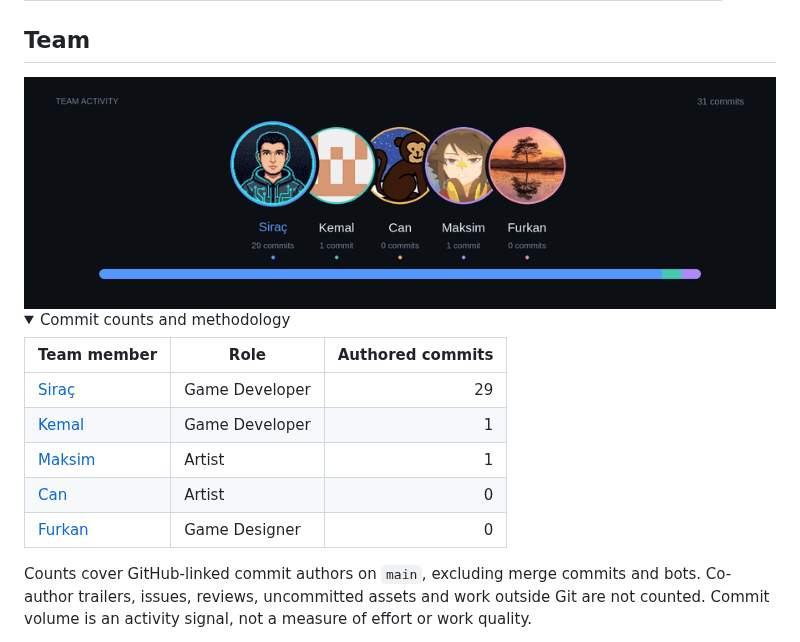
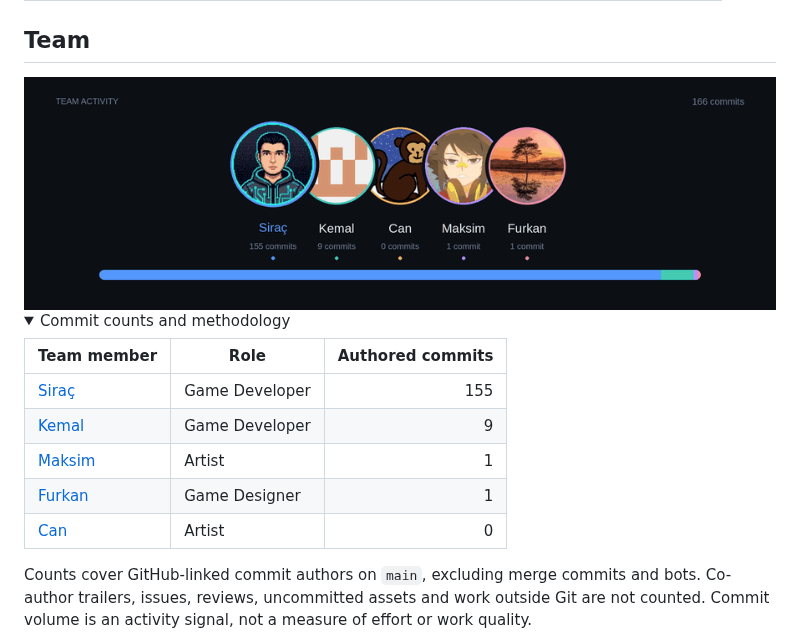
Before and after one commit to unitybtw/the-lighten-road, a Markdown page: README.md, the part around the change. Drawn GitHub-style; pictures changed too: docs/team-activity/team-activity.gif; folded sections open.

Commit message:
docs: refresh team commit activity [skip ci]

```diff
--- a/README.md
+++ b/README.md
@@ -115,11 +115,11 @@ Each teammate has a dedicated workspace for prototypes, art sources, or puzzle d
 
 | Team member | Role | Authored commits |
 | --- | --- | ---: |
-| [Siraç](https://github.com/unitybtw) | Game Developer | 29 |
-| [Kemal](https://github.com/kemal-berke) | Game Developer | 1 |
+| [Siraç](https://github.com/unitybtw) | Game Developer | 155 |
+| [Kemal](https://github.com/kemal-berke) | Game Developer | 9 |
 | [Maksim](https://github.com/Ichnolith) | Artist | 1 |
+| [Furkan](https://github.com/aeshmacodex) | Game Designer | 1 |
 | [Can](https://github.com/benesas) | Artist | 0 |
-| [Furkan](https://github.com/aeshmacodex) | Game Designer | 0 |
 
 Counts cover GitHub-linked commit authors on `main`, excluding merge commits and bots. Co-author trailers, issues, reviews, uncommitted assets and work outside Git are not counted. Commit volume is an activity signal, not a measure of effort or work quality.
 
```
Also changed, not shown: docs/team-activity/team-activity.png, 1 other file.
